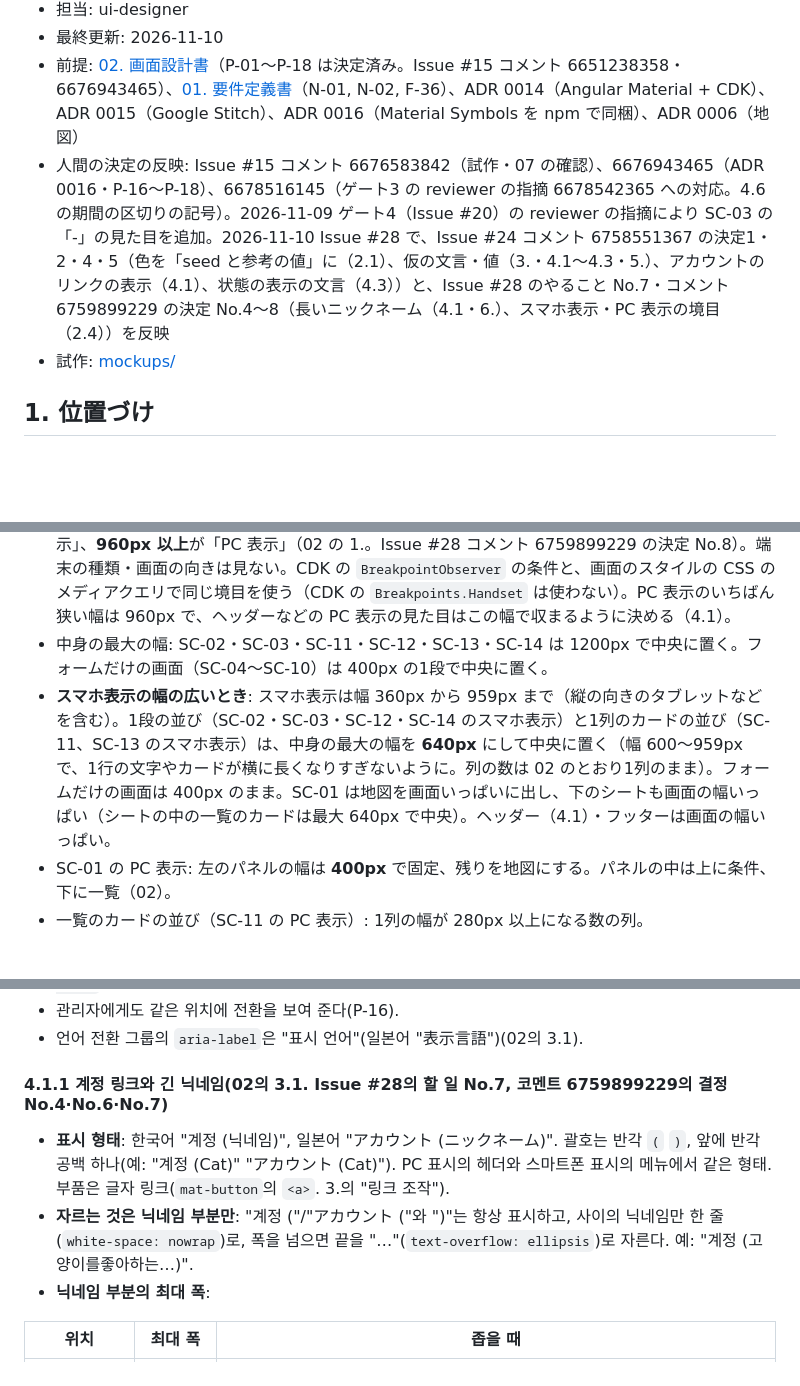
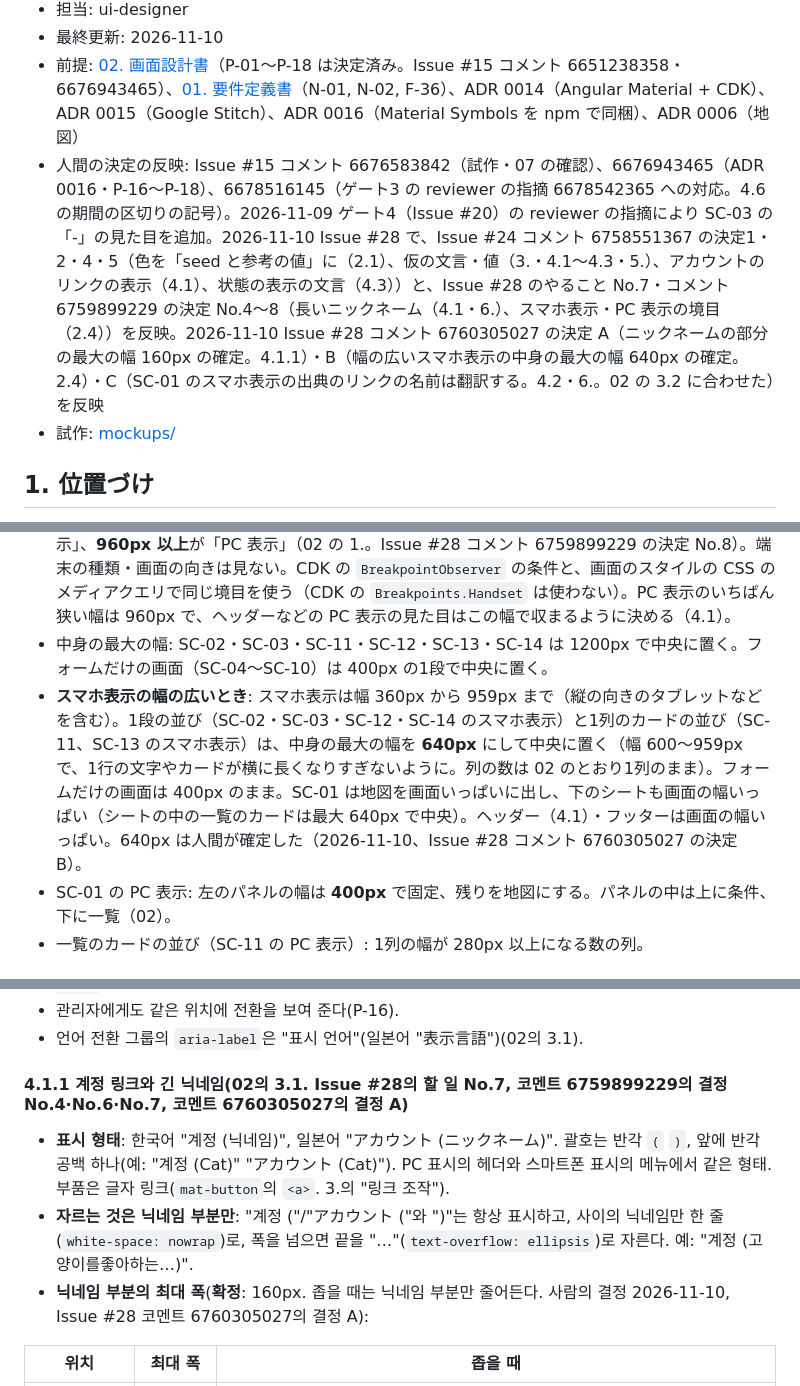
Before and after one commit to YoonByungjin/catticket, a Markdown page: docs/design/07-ui-guide.md, 3 parts joined by grey strips. Rendered like a GitHub page; blank space fills up the shorter version.

```diff
--- a/docs/design/07-ui-guide.md
+++ b/docs/design/07-ui-guide.md
@@ -4,7 +4,7 @@
 - 担当: ui-designer
 - 最終更新: 2026-11-10
 - 前提: [02. 画面設計書](02-screens.md)（P-01〜P-18 は決定済み。Issue #15 コメント 6651238358・6676943465）、[01. 要件定義書](01-requirements.md)（N-01, N-02, F-36）、ADR 0014（Angular Material + CDK）、ADR 0015（Google Stitch）、ADR 0016（Material Symbols を npm で同梱）、ADR 0006（地図）
-- 人間の決定の反映: Issue #15 コメント 6676583842（試作・07 の確認）、6676943465（ADR 0016・P-16〜P-18）、6678516145（ゲート3 の reviewer の指摘 6678542365 への対応。4.6 の期間の区切りの記号）。2026-11-09 ゲート4（Issue #20）の reviewer の指摘により SC-03 の「-」の見た目を追加。2026-11-10 Issue #28 で、Issue #24 コメント 6758551367 の決定1・2・4・5（色を「seed と参考の値」に（2.1）、仮の文言・値（3.・4.1〜4.3・5.）、アカウントのリンクの表示（4.1）、状態の表示の文言（4.3））と、Issue #28 のやること No.7・コメント 6759899229 の決定 No.4〜8（長いニックネーム（4.1・6.）、スマホ表示・PC 表示の境目（2.4））を反映
+- 人間の決定の反映: Issue #15 コメント 6676583842（試作・07 の確認）、6676943465（ADR 0016・P-16〜P-18）、6678516145（ゲート3 の reviewer の指摘 6678542365 への対応。4.6 の期間の区切りの記号）。2026-11-09 ゲート4（Issue #20）の reviewer の指摘により SC-03 の「-」の見た目を追加。2026-11-10 Issue #28 で、Issue #24 コメント 6758551367 の決定1・2・4・5（色を「seed と参考の値」に（2.1）、仮の文言・値（3.・4.1〜4.3・5.）、アカウントのリンクの表示（4.1）、状態の表示の文言（4.3））と、Issue #28 のやること No.7・コメント 6759899229 の決定 No.4〜8（長いニックネーム（4.1・6.）、スマホ表示・PC 表示の境目（2.4））を反映。2026-11-10 Issue #28 コメント 6760305027 の決定 A（ニックネームの部分の最大の幅 160px の確定。4.1.1）・B（幅の広いスマホ表示の中身の最大の幅 640px の確定。2.4）・C（SC-01 のスマホ表示の出典のリンクの名前は翻訳する。4.2・6.。02 の 3.2 に合わせた）を反映
 - 試作: [mockups/](mockups/README.md)
 
 ## 1. 位置づけ
@@ -221,7 +221,7 @@ Stitch のデザインシステムには `ROUND_TWELVE`（カードの角丸）
 - 画面の左右の余白: スマホ表示 16px、PC 表示 24px。
 - 表示の切り替え: 画面の幅が **960px 未満**（メディアクエリ `(max-width: 959.98px)`）が「スマホ表示」、**960px 以上**が「PC 表示」（02 の 1.。Issue #28 コメント 6759899229 の決定 No.8）。端末の種類・画面の向きは見ない。CDK の `BreakpointObserver` の条件と、画面のスタイルの CSS のメディアクエリで同じ境目を使う（CDK の `Breakpoints.Handset` は使わない）。PC 表示のいちばん狭い幅は 960px で、ヘッダーなどの PC 表示の見た目はこの幅で収まるように決める（4.1）。
 - 中身の最大の幅: SC-02・SC-03・SC-11・SC-12・SC-13・SC-14 は 1200px で中央に置く。フォームだけの画面（SC-04〜SC-10）は 400px の1段で中央に置く。
-- **スマホ表示の幅の広いとき**: スマホ表示は幅 360px から 959px まで（縦の向きのタブレットなどを含む）。1段の並び（SC-02・SC-03・SC-12・SC-14 のスマホ表示）と1列のカードの並び（SC-11、SC-13 のスマホ表示）は、中身の最大の幅を **640px** にして中央に置く（幅 600〜959px で、1行の文字やカードが横に長くなりすぎないように。列の数は 02 のとおり1列のまま）。フォームだけの画面は 400px のまま。SC-01 は地図を画面いっぱいに出し、下のシートも画面の幅いっぱい（シートの中の一覧のカードは最大 640px で中央）。ヘッダー（4.1）・フッターは画面の幅いっぱい。
+- **スマホ表示の幅の広いとき**: スマホ表示は幅 360px から 959px まで（縦の向きのタブレットなどを含む）。1段の並び（SC-02・SC-03・SC-12・SC-14 のスマホ表示）と1列のカードの並び（SC-11、SC-13 のスマホ表示）は、中身の最大の幅を **640px** にして中央に置く（幅 600〜959px で、1行の文字やカードが横に長くなりすぎないように。列の数は 02 のとおり1列のまま）。フォームだけの画面は 400px のまま。SC-01 は地図を画面いっぱいに出し、下のシートも画面の幅いっぱい（シートの中の一覧のカードは最大 640px で中央）。ヘッダー（4.1）・フッターは画面の幅いっぱい。640px は人間が確定した（2026-11-10、Issue #28 コメント 6760305027 の決定 B）。
 - SC-01 の PC 表示: 左のパネルの幅は **400px** で固定、残りを地図にする。パネルの中は上に条件、下に一覧（02）。
 - 一覧のカードの並び（SC-11 の PC 表示）: 1列の幅が 280px 以上になる数の列。
 
@@ -841,11 +845,11 @@ Stitch 디자인 시스템에는 `ROUND_TWELVE`(카드의 둥글기)를 지정
 - 관리자에게도 같은 위치에 전환을 보여 준다(P-16).
 - 언어 전환 그룹의 `aria-label`은 "표시 언어"(일본어 "表示言語")(02의 3.1).
 
-#### 4.1.1 계정 링크와 긴 닉네임(02의 3.1. Issue #28의 할 일 No.7, 코멘트 6759899229의 결정 No.4·No.6·No.7)
+#### 4.1.1 계정 링크와 긴 닉네임(02의 3.1. Issue #28의 할 일 No.7, 코멘트 6759899229의 결정 No.4·No.6·No.7, 코멘트 6760305027의 결정 A)
 
 - **표시 형태**: 한국어 "계정 (닉네임)", 일본어 "アカウント (ニックネーム)". 괄호는 반각 `(` `)`, 앞에 반각 공백 하나(예: "계정 (Cat)" "アカウント (Cat)"). PC 표시의 헤더와 스마트폰 표시의 메뉴에서 같은 형태. 부품은 글자 링크(`mat-button`의 `<a>`. 3.의 "링크 조작").
 - **자르는 것은 닉네임 부분만**: "계정 ("/"アカウント ("와 ")"는 항상 표시하고, 사이의 닉네임만 한 줄(`white-space: nowrap`)로, 폭을 넘으면 끝을 "…"(`text-overflow: ellipsis`)로 자른다. 예: "계정 (고양이를좋아하는…)".
-- **닉네임 부분의 최대 폭**:
+- **닉네임 부분의 최대 폭**(**확정**: 160px. 좁을 때는 닉네임 부분만 줄어든다. 사람의 결정 2026-11-10, Issue #28 코멘트 6760305027의 결정 A):
 
 | 위치 | 최대 폭 | 좁을 때 |
 |---|---|---|
```
Also changed, not shown: other parts of docs/design/07-ui-guide.md (+14 -6 lines), docs/design/README.md (+2 -2 lines).
